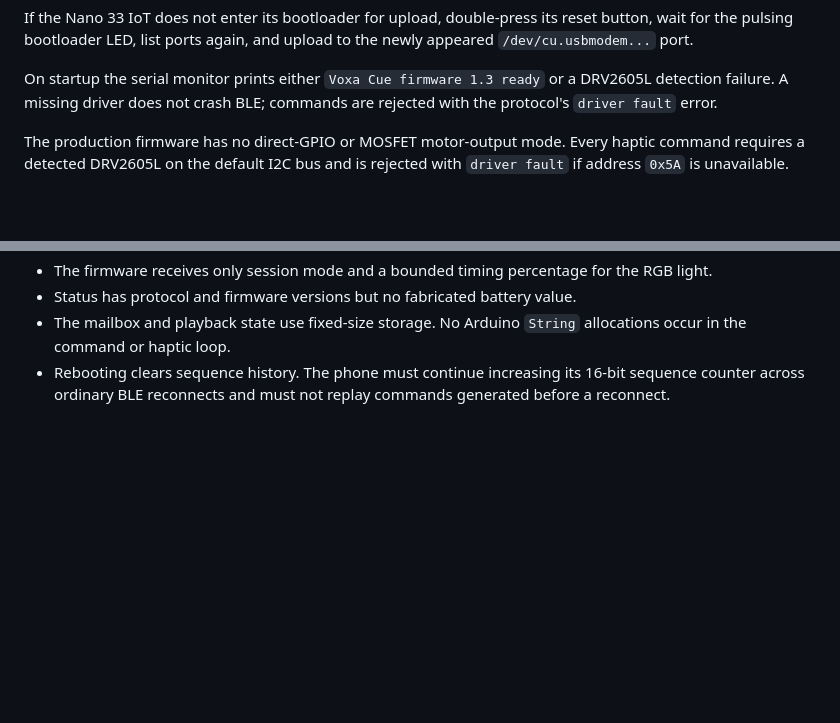
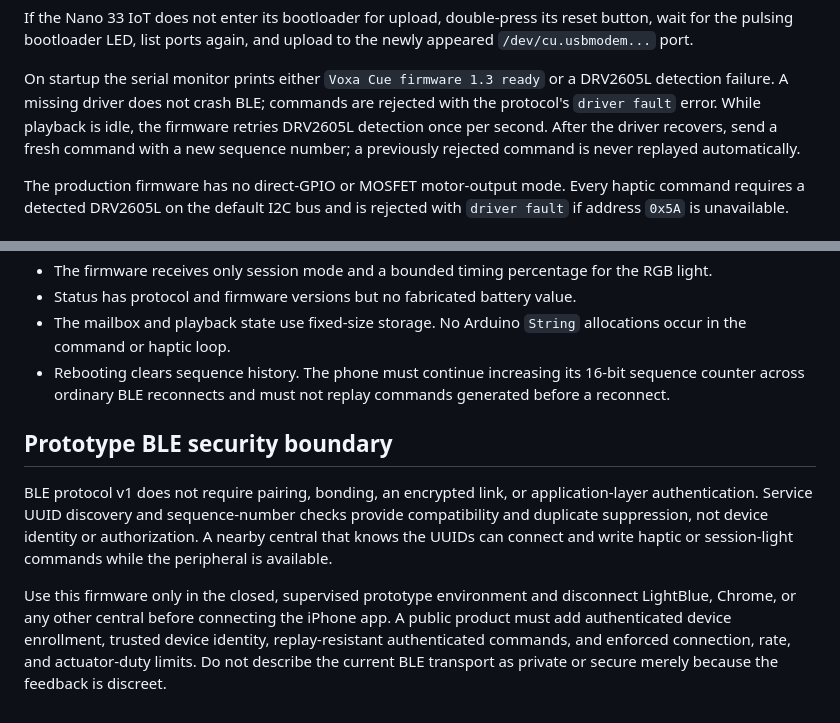
Before and after one commit to amaar-mc/voxa-cue, a Markdown page: firmware/voxa-wearable/README.md, 2 parts joined by grey strips. Drawn GitHub-style; blank space fills up the shorter version.

Commit message:
docs(firmware): align ble and hardware contracts
Record the physical RGB mapping, DRV fault recovery behavior, unauthenticated prototype boundary, and exact Nano wiring.

```diff
--- a/firmware/voxa-wearable/README.md
+++ b/firmware/voxa-wearable/README.md
@@ -121,7 +121,10 @@ to the newly appeared `/dev/cu.usbmodem...` port.
 
 On startup the serial monitor prints either `Voxa Cue firmware 1.3 ready` or a
 DRV2605L detection failure. A missing driver does not crash BLE; commands are
-rejected with the protocol's `driver fault` error.
+rejected with the protocol's `driver fault` error. While playback is idle, the
+firmware retries DRV2605L detection once per second. After the driver recovers,
+send a fresh command with a new sequence number; a previously rejected command
+is never replayed automatically.
 
 The production firmware has no direct-GPIO or MOSFET motor-output mode. Every
 haptic command requires a detected DRV2605L on the default I2C bus and is
@@ -216,3 +219,18 @@ design procedure. Do not copy register values from a different motor.
 - Rebooting clears sequence history. The phone must continue increasing its
   16-bit sequence counter across ordinary BLE reconnects and must not replay
   commands generated before a reconnect.
+
+## Prototype BLE security boundary
+
+BLE protocol v1 does not require pairing, bonding, an encrypted link, or
+application-layer authentication. Service UUID discovery and sequence-number
+checks provide compatibility and duplicate suppression, not device identity or
+authorization. A nearby central that knows the UUIDs can connect and write
+haptic or session-light commands while the peripheral is available.
+
+Use this firmware only in the closed, supervised prototype environment and
+disconnect LightBlue, Chrome, or any other central before connecting the iPhone
+app. A public product must add authenticated device enrollment, trusted device
+identity, replay-resistant authenticated commands, and enforced connection,
+rate, and actuator-duty limits. Do not describe the current BLE transport as
+private or secure merely because the feedback is discreet.
```
Also changed, not shown: other parts of firmware/voxa-wearable/README.md (+2 -2 lines), contracts/ble-v1.md (+22 -3 lines).
